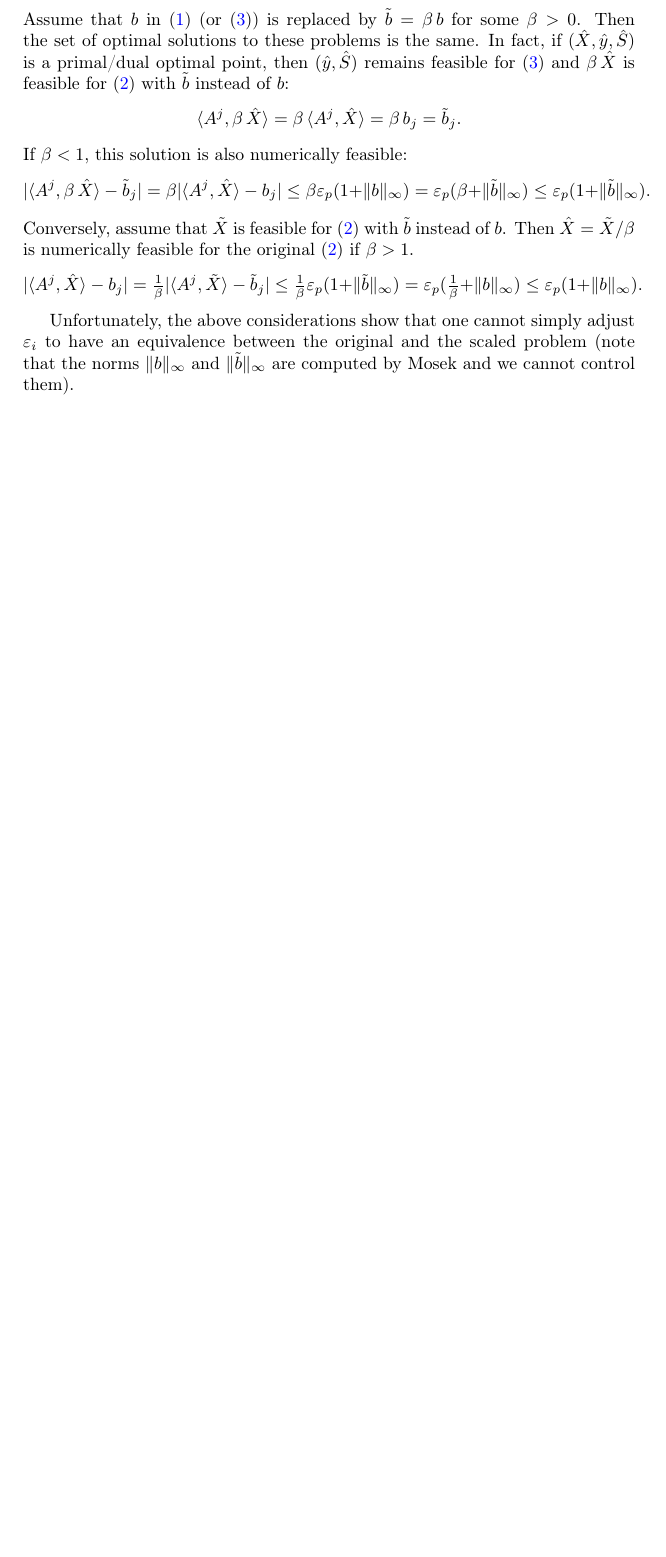
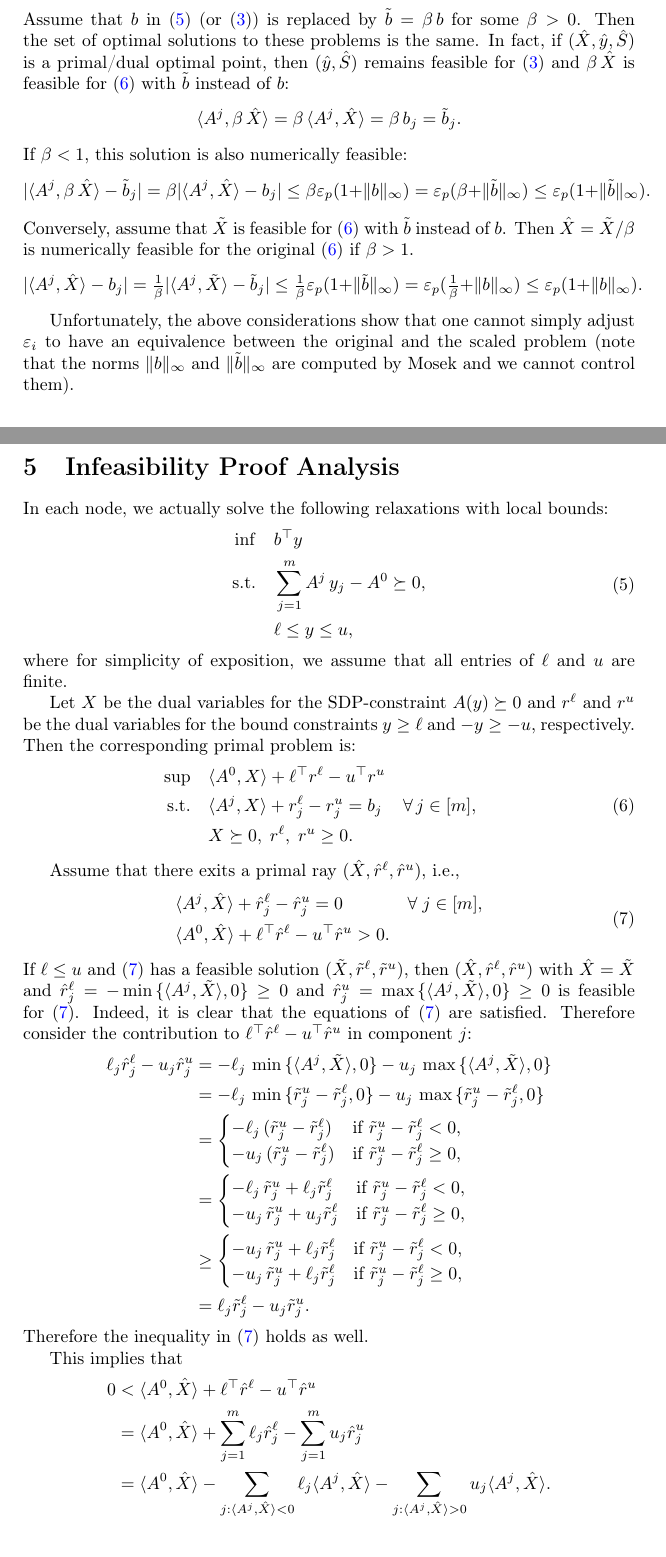
Before and after one commit to scipopt/SCIP-SDP, a LaTeX document (tex/SDPTermination.tex): part of page 5 of 5 before the commit and two parts of pages 5 and 6 of 7 after it, the two joined at a grey line, cut so that both start at the same text, the shorter picture padded with empty space. Compiled offline with pdfLaTeX.

Commit message:
add description for conflict anlysis

```diff
--- a/tex/SDPTermination.tex
+++ b/tex/SDPTermination.tex
@@ -452,3 +452,73 @@ problem (note that the norms $\norm{b}_{\infty}$ and
 $\norm{\tilde{b}}_{\infty}$ are computed by Mosek and we cannot control
 them).
 
+% -------------------------------------------------------------------------
+\section{Infeasibility Proof Analysis}
+
+In each node, we actually solve the following relaxations with local
+bounds:
+\begin{equation}\label{SDP-D}
+  \begin{aligned}
+    \inf \quad & b\T y \\
+    \text{s.t.} \quad & \sum_{j=1}^m A^j\, y_j - A^0 \succeq 0, \\
+    & \ell \leq y \leq u,
+  \end{aligned}
+\end{equation}
+where for simplicity of exposition, we assume that all entries of $\ell$
+and $u$ are finite.
+
+Let $X$ be the dual variables for the SDP-constraint $A(y) \succeq 0$ and
+$r^\ell$ and $r^u$ be the dual variables for the bound constraints
+$y \geq \ell$ and $-y \geq -u$, respectively. Then the corresponding primal
+problem is:
+\begin{equation}\label{SDP-P}
+  \begin{aligned}
+     \sup \quad & \skal{A^0}{X} + \ell\T r^\ell - u\T r^u\\
+     \mbox{s.t.} \quad & \skal{A^j}{X} + r^\ell_j - r^u_j = b_j && \forall \, j \in [m],\\
+     & X \succeq 0,\; r^\ell,\; r^u \geq 0.
+  \end{aligned}
+\end{equation}
+
+Assume that there exits a primal ray $(\hat{X}, \hat{r}^\ell, \hat{r}^u)$,
+i.e.,
+\begin{equation}\label{eq:ray}
+\begin{aligned}
+  & \skal{A^j}{\hat{X}} + \hat{r}^\ell_j - \hat{r}^u_j = 0 && \forall\; j \in [m],\\
+  & \skal{A^0}{\hat{X}} + \ell\T \hat{r}^\ell - u\T \hat{r}^u > 0.
+\end{aligned}
+\end{equation}
+If $\ell \leq u$ and~\eqref{eq:ray} has a feasible solution
+$(\tilde{X}, \tilde{r}^\ell, \tilde{r}^u)$, then
+$(\hat{X}, \hat{r}^\ell, \hat{r}^u)$ with $\hat{X} = \tilde{X}$ and
+$\hat{r}^\ell_j = - \min\,\{\skal{A^j}{\tilde{X}}, 0\} \geq 0$ and
+$\hat{r}^u_j = \max\,\{\skal{A^j}{\tilde{X}}, 0\} \geq 0$ is feasible
+for~\eqref{eq:ray}. Indeed, it is clear that the equations
+of~\eqref{eq:ray} are satisfied. Therefore consider the contribution to
+$\ell\T \hat{r}^\ell - u\T \hat{r}^u$ in component $j$:
+\begin{align*}
+  \ell_j \hat{r}^\ell_j - u_j \hat{r}^u_j & = - \ell_j\, \min\,\{\skal{A^j}{\tilde{X}}, 0\} - u_j\, \max\,\{\skal{A^j}{\tilde{X}}, 0\}\\
+  & = - \ell_j\, \min\,\{\tilde{r}^u_j - \tilde{r}^\ell_j, 0\} - u_j\, \max\,\{\tilde{r}^u_j - \tilde{r}^\ell_j, 0\}\\
+  & = \begin{cases}
+    - \ell_j\, (\tilde{r}^u_j - \tilde{r}^\ell_j) & \text{if } \tilde{r}^u_j - \tilde{r}^\ell_j < 0,\\
+    - u_j\, (\tilde{r}^u_j - \tilde{r}^\ell_j) & \text{if } \tilde{r}^u_j - \tilde{r}^\ell_j \geq 0,
+  \end{cases}\\
+  & = \begin{cases}
+    - \ell_j\, \tilde{r}^u_j + \ell_j \tilde{r}^\ell_j & \text{if } \tilde{r}^u_j - \tilde{r}^\ell_j < 0,\\
+    - u_j\, \tilde{r}^u_j + u_j \tilde{r}^\ell_j & \text{if } \tilde{r}^u_j - \tilde{r}^\ell_j \geq 0,
+  \end{cases}\\
+  & \geq \begin{cases}
+    - u_j\, \tilde{r}^u_j + \ell_j \tilde{r}^\ell_j & \text{if }  \tilde{r}^u_j - \tilde{r}^\ell_j < 0,\\
+    - u_j\, \tilde{r}^u_j + \ell_j \tilde{r}^\ell_j & \text{if } \tilde{r}^u_j - \tilde{r}^\ell_j \geq 0,
+  \end{cases}\\
+  & = \ell_j \tilde{r}^\ell_j - u_j \tilde{r}^u_j.
+\end{align*}
+Therefore the inequality in~\eqref{eq:ray} holds as well.
+
+This implies that
+\begin{align*}
+  0 & < \skal{A^0}{\hat{X}} + \ell\T \hat{r}^\ell - u\T \hat{r}^u\\
+  & = \skal{A^0}{\hat{X}} + \sum_{j=1}^m \ell_j \hat{r}^\ell_j -
+    \sum_{j=1}^m u_j \hat{r}^u_j\\
+  & = \skal{A^0}{\hat{X}} - \sum_{j: \skal{A^j}{\hat{X}} < 0} \ell_j \skal{A^j}{\hat{X}} -
+    \sum_{j: \skal{A^j}{\hat{X}} > 0} u_j \skal{A^j}{\hat{X}}.
+\end{align*}
```
Also changed, not shown: tex/SDPTermination.tex (19 more changed lines).
